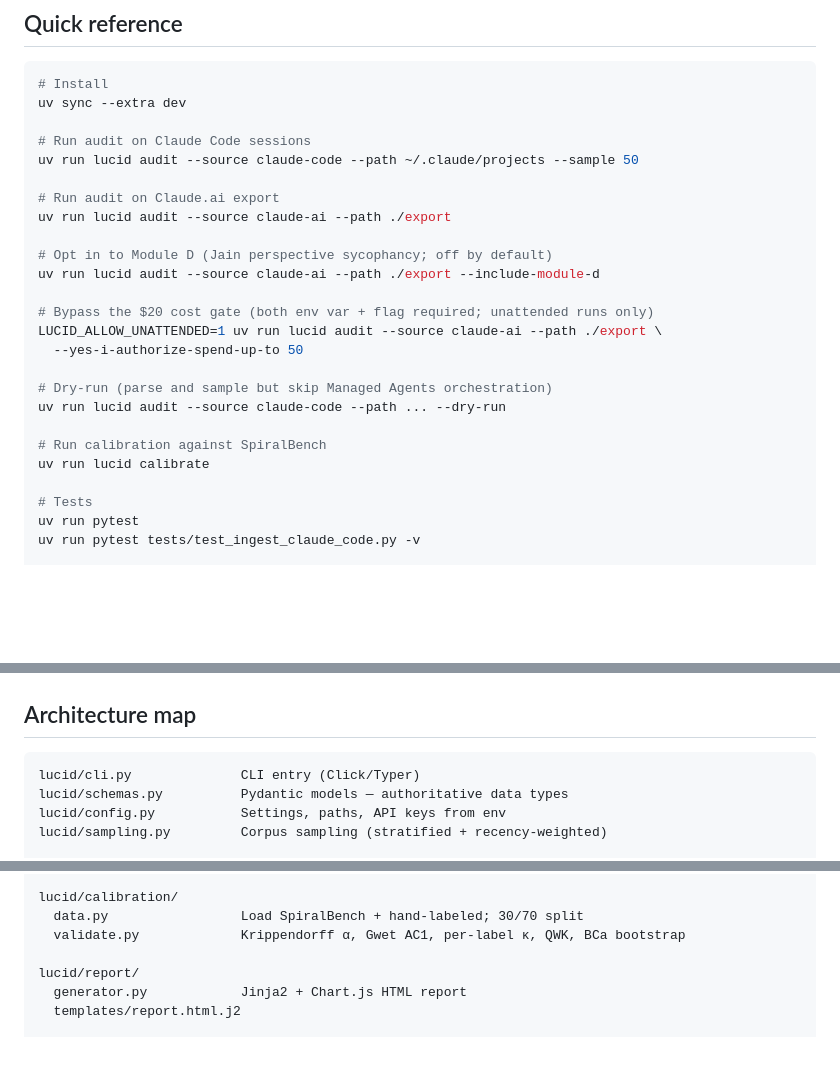
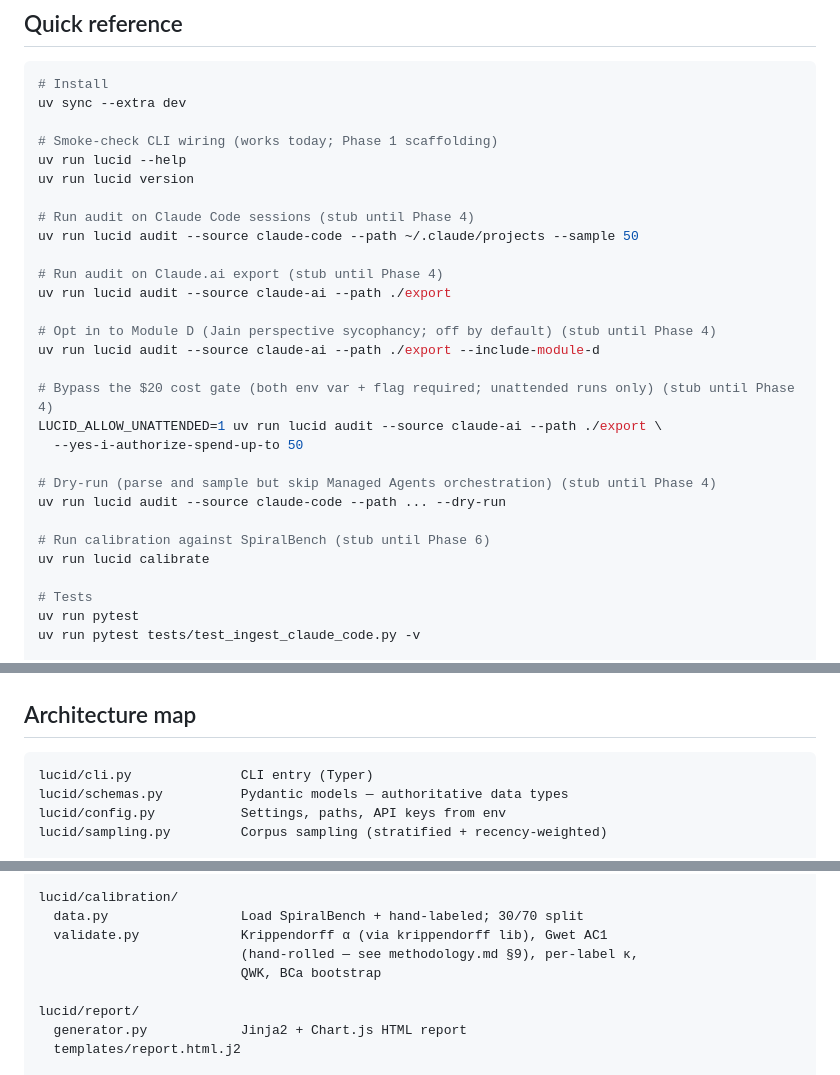
Before and after one commit to synaptiai/lucid, a Markdown page: CLAUDE.md, 3 parts joined by grey strips. GitHub-like rendering; blank space fills up the shorter version.

Commit message:
docs(claude-md): apply the 4 Phase-1 reconciliation edits
Follow-up to 0fd4032: the previous commit message described 4 edits
but a concurrent file write by another process displaced them before
`git add` ran. Commit 0fd4032 instead captured a Hard Boundaries +
Values block. This commit applies the intended 4 edits:

- Architecture map: "Click/Typer" -> "Typer"
- Python-pin rationale: drop stale irrCAC reference
- calibration/validate.py: note Gwet AC1 is hand-rolled; point to
  docs/methodology.md §9
- Quick reference: flag audit/calibrate as stubs until Phase 4/6;
  add the working lucid --help / version smoke commands

Co-Authored-By: Claude Opus 4.7 (1M context) <noreply@anthropic.com>

````diff
--- a/CLAUDE.md
+++ b/CLAUDE.md
@@ -24,23 +24,27 @@ Research, look up best practices, then create a plan showing three approaches wi
 # Install
 uv sync --extra dev
 
-# Run audit on Claude Code sessions
+# Smoke-check CLI wiring (works today; Phase 1 scaffolding)
+uv run lucid --help
+uv run lucid version
+
+# Run audit on Claude Code sessions (stub until Phase 4)
 uv run lucid audit --source claude-code --path ~/.claude/projects --sample 50
 
-# Run audit on Claude.ai export
+# Run audit on Claude.ai export (stub until Phase 4)
 uv run lucid audit --source claude-ai --path ./export
 
-# Opt in to Module D (Jain perspective sycophancy; off by default)
+# Opt in to Module D (Jain perspective sycophancy; off by default) (stub until Phase 4)
 uv run lucid audit --source claude-ai --path ./export --include-module-d
 
-# Bypass the $20 cost gate (both env var + flag required; unattended runs only)
+# Bypass the $20 cost gate (both env var + flag required; unattended runs only) (stub until Phase 4)
 LUCID_ALLOW_UNATTENDED=1 uv run lucid audit --source claude-ai --path ./export \
   --yes-i-authorize-spend-up-to 50
 
-# Dry-run (parse and sample but skip Managed Agents orchestration)
+# Dry-run (parse and sample but skip Managed Agents orchestration) (stub until Phase 4)
 uv run lucid audit --source claude-code --path ... --dry-run
 
-# Run calibration against SpiralBench
+# Run calibration against SpiralBench (stub until Phase 6)
 uv run lucid calibrate
 
 # Tests
@@ -58,7 +62,7 @@ uv run ruff format lucid/
 ## Architecture map
 
 ```
-lucid/cli.py              CLI entry (Click/Typer)
+lucid/cli.py              CLI entry (Typer)
 lucid/schemas.py          Pydantic models — authoritative data types
 lucid/config.py           Settings, paths, API keys from env
 lucid/sampling.py         Corpus sampling (stratified + recency-weighted)
@@ -96,7 +100,9 @@ lucid/modules/
 
 lucid/calibration/
   data.py                 Load SpiralBench + hand-labeled; 30/70 split
-  validate.py             Krippendorff α, Gwet AC1, per-label κ, QWK, BCa bootstrap
+  validate.py             Krippendorff α (via krippendorff lib), Gwet AC1
+                          (hand-rolled — see methodology.md §9), per-label κ,
+                          QWK, BCa bootstrap
 
 lucid/report/
   generator.py            Jinja2 + Chart.js HTML report
````
Also changed, not shown: other parts of CLAUDE.md (+1 -1 lines).
